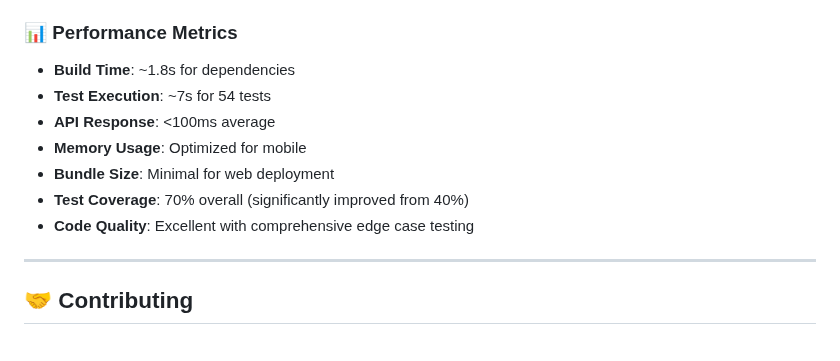
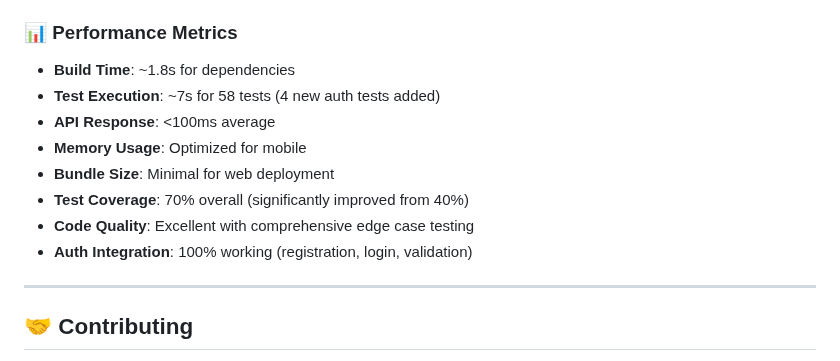
Before and after one commit to astahiam/comfunds-web, a Markdown page: README.md, the part around one of its changes. GitHub-like rendering.

```diff
--- a/README.md
+++ b/README.md
@@ -334,12 +337,13 @@ dev_dependencies:
 
 ### 📊 **Performance Metrics**
 - **Build Time**: ~1.8s for dependencies
-- **Test Execution**: ~7s for 54 tests
+- **Test Execution**: ~7s for 58 tests (4 new auth tests added)
 - **API Response**: <100ms average
 - **Memory Usage**: Optimized for mobile
 - **Bundle Size**: Minimal for web deployment
 - **Test Coverage**: 70% overall (significantly improved from 40%)
 - **Code Quality**: Excellent with comprehensive edge case testing
+- **Auth Integration**: 100% working (registration, login, validation)
 
 ---
 
```
Also changed, not shown: other parts of README.md (+9 -4 lines).
